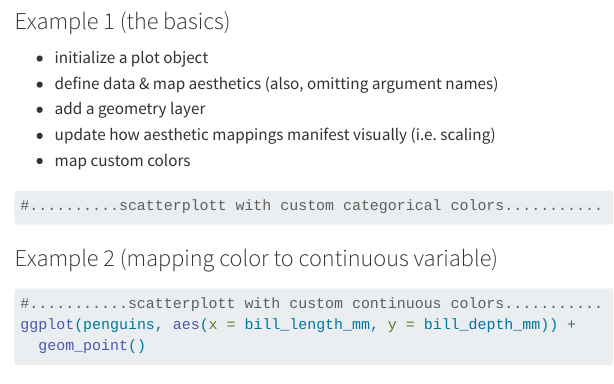
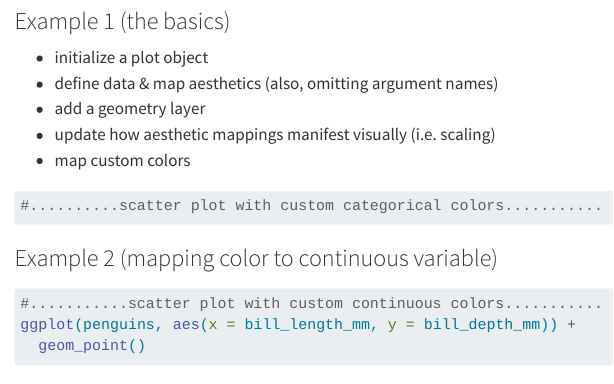
Before and after one commit to EDS-240-Data-Viz/code-along-templates, a Quarto document (TEMPLATE-ggplot-review.qmd): the page in a window 1100 px wide, from 1640 px down. Rendered offline with R 4.5, knitr and Pandoc in place of Quarto, with nearby package versions; menus at the side of the page are left out.

Commit message:
another minor typo fix

````diff
--- a/TEMPLATE-ggplot-review.qmd
+++ b/TEMPLATE-ggplot-review.qmd
@@ -70,14 +70,14 @@ Explore the relationship between penguin **bill length** and **bill depth**. Our
 
 ```{r}
 #| warning: false
-#..........scatterplott with custom categorical colors...........
+#..........scatter plot with custom categorical colors...........
 ```
 
 ### Example 2 (mapping color to continuous variable)
 
 ```{r}
 #| warning: false
-#...........scatterplott with custom continuous colors...........
+#...........scatter plot with custom continuous colors...........
 ggplot(penguins, aes(x = bill_length_mm, y = bill_depth_mm)) +
   geom_point()
 ```
````
